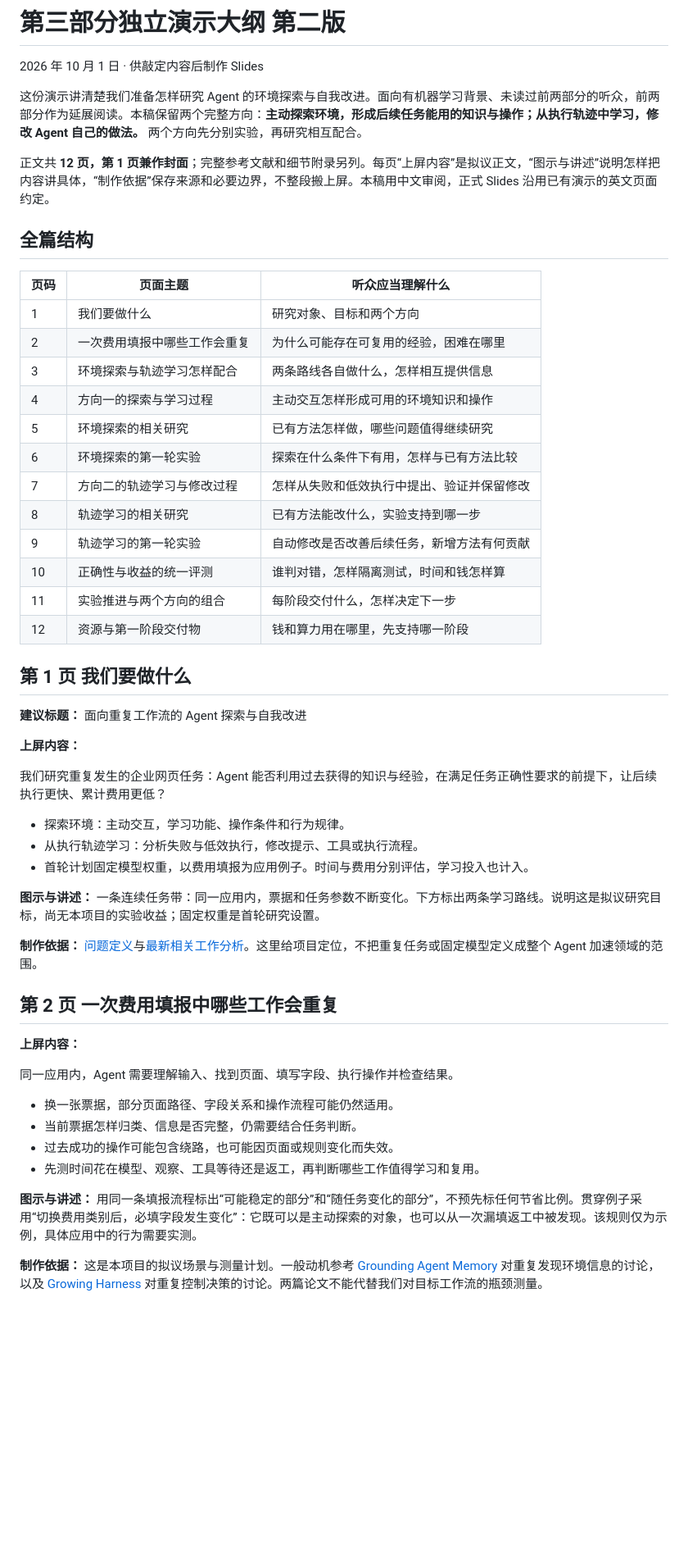
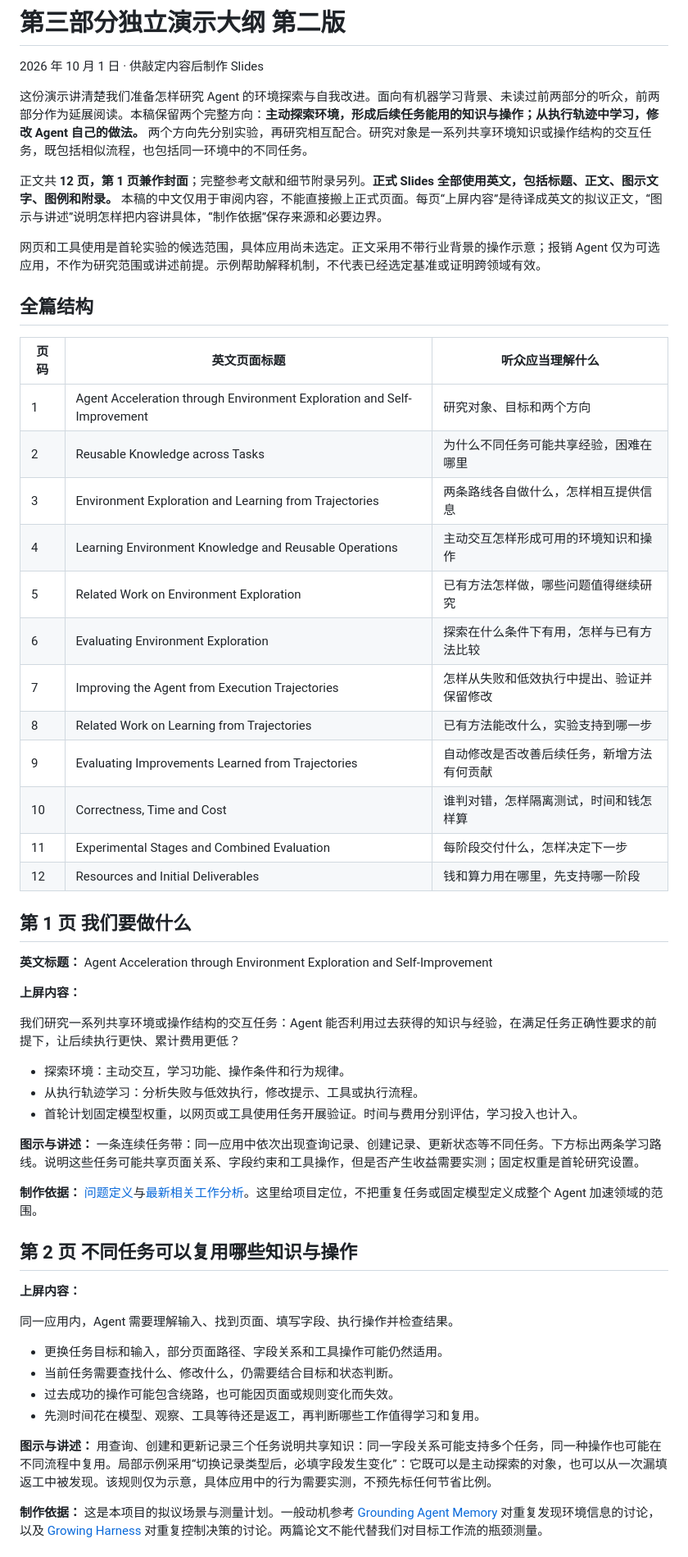
Before and after one commit to edwinzhang98/agent-acceleration-research, a Markdown page: notes/part3/2026-10-01-part3-standalone-slides-outline-v2-zh.md, the part around one of its changes. Shown at 82% size. GitHub-like rendering; blank space fills up the shorter version.

Commit message:
Specify English slides and remove domain-specific framing from Part 3 outline; no E or D changes

```diff
--- a/notes/part3/2026-10-01-part3-standalone-slides-outline-v2-zh.md
+++ b/notes/part3/2026-10-01-part3-standalone-slides-outline-v2-zh.md
@@ -2,55 +2,57 @@
 
 2026 年 10 月 1 日 · 供敲定内容后制作 Slides
 
-这份演示讲清楚我们准备怎样研究 Agent 的环境探索与自我改进。面向有机器学习背景、未读过前两部分的听众，前两部分作为延展阅读。本稿保留两个完整方向：**主动探索环境，形成后续任务能用的知识与操作；从执行轨迹中学习，修改 Agent 自己的做法。** 两个方向先分别实验，再研究相互配合。
+这份演示讲清楚我们准备怎样研究 Agent 的环境探索与自我改进。面向有机器学习背景、未读过前两部分的听众，前两部分作为延展阅读。本稿保留两个完整方向：**主动探索环境，形成后续任务能用的知识与操作；从执行轨迹中学习，修改 Agent 自己的做法。** 两个方向先分别实验，再研究相互配合。研究对象是一系列共享环境知识或操作结构的交互任务，既包括相似流程，也包括同一环境中的不同任务。
 
-正文共 **12 页，第 1 页兼作封面**；完整参考文献和细节附录另列。每页“上屏内容”是拟议正文，“图示与讲述”说明怎样把内容讲具体，“制作依据”保存来源和必要边界，不整段搬上屏。本稿用中文审阅，正式 Slides 沿用已有演示的英文页面约定。
+正文共 **12 页，第 1 页兼作封面**；完整参考文献和细节附录另列。**正式 Slides 全部使用英文，包括标题、正文、图示文字、图例和附录。** 本稿的中文仅用于审阅内容，不能直接搬上正式页面。每页“上屏内容”是待译成英文的拟议正文，“图示与讲述”说明怎样把内容讲具体，“制作依据”保存来源和必要边界。
+
+网页和工具使用是首轮实验的候选范围，具体应用尚未选定。正文采用不带行业背景的操作示意；报销 Agent 仅为可选应用，不作为研究范围或讲述前提。示例帮助解释机制，不代表已经选定基准或证明跨领域有效。
 
 ## 全篇结构
 
-| 页码 | 页面主题 | 听众应当理解什么 |
+| 页码 | 英文页面标题 | 听众应当理解什么 |
 |---|---|---|
-| 1 | 我们要做什么 | 研究对象、目标和两个方向 |
-| 2 | 一次费用填报中哪些工作会重复 | 为什么可能存在可复用的经验，困难在哪里 |
-| 3 | 环境探索与轨迹学习怎样配合 | 两条路线各自做什么，怎样相互提供信息 |
-| 4 | 方向一的探索与学习过程 | 主动交互怎样形成可用的环境知识和操作 |
-| 5 | 环境探索的相关研究 | 已有方法怎样做，哪些问题值得继续研究 |
-| 6 | 环境探索的第一轮实验 | 探索在什么条件下有用，怎样与已有方法比较 |
-| 7 | 方向二的轨迹学习与修改过程 | 怎样从失败和低效执行中提出、验证并保留修改 |
-| 8 | 轨迹学习的相关研究 | 已有方法能改什么，实验支持到哪一步 |
-| 9 | 轨迹学习的第一轮实验 | 自动修改是否改善后续任务，新增方法有何贡献 |
-| 10 | 正确性与收益的统一评测 | 谁判对错，怎样隔离测试，时间和钱怎样算 |
-| 11 | 实验推进与两个方向的组合 | 每阶段交付什么，怎样决定下一步 |
-| 12 | 资源与第一阶段交付物 | 钱和算力用在哪里，先支持哪一阶段 |
+| 1 | Agent Acceleration through Environment Exploration and Self-Improvement | 研究对象、目标和两个方向 |
+| 2 | Reusable Knowledge across Tasks | 为什么不同任务可能共享经验，困难在哪里 |
+| 3 | Environment Exploration and Learning from Trajectories | 两条路线各自做什么，怎样相互提供信息 |
+| 4 | Learning Environment Knowledge and Reusable Operations | 主动交互怎样形成可用的环境知识和操作 |
+| 5 | Related Work on Environment Exploration | 已有方法怎样做，哪些问题值得继续研究 |
+| 6 | Evaluating Environment Exploration | 探索在什么条件下有用，怎样与已有方法比较 |
+| 7 | Improving the Agent from Execution Trajectories | 怎样从失败和低效执行中提出、验证并保留修改 |
+| 8 | Related Work on Learning from Trajectories | 已有方法能改什么，实验支持到哪一步 |
+| 9 | Evaluating Improvements Learned from Trajectories | 自动修改是否改善后续任务，新增方法有何贡献 |
+| 10 | Correctness, Time and Cost | 谁判对错，怎样隔离测试，时间和钱怎样算 |
+| 11 | Experimental Stages and Combined Evaluation | 每阶段交付什么，怎样决定下一步 |
+| 12 | Resources and Initial Deliverables | 钱和算力用在哪里，先支持哪一阶段 |
 
 ## 第 1 页 我们要做什么
 
-**建议标题：** 面向重复工作流的 Agent 探索与自我改进
+**英文标题：** Agent Acceleration through Environment Exploration and Self-Improvement
 
 **上屏内容：**
 
-我们研究重复发生的企业网页任务：Agent 能否利用过去获得的知识与经验，在满足任务正确性要求的前提下，让后续执行更快、累计费用更低？
+我们研究一系列共享环境或操作结构的交互任务：Agent 能否利用过去获得的知识与经验，在满足任务正确性要求的前提下，让后续执行更快、累计费用更低？
 
 - 探索环境：主动交互，学习功能、操作条件和行为规律。
 - 从执行轨迹学习：分析失败与低效执行，修改提示、工具或执行流程。
-- 首轮计划固定模型权重，以费用填报为应用例子。时间与费用分别评估，学习投入也计入。
+- 首轮计划固定模型权重，以网页或工具使用任务开展验证。时间与费用分别评估，学习投入也计入。
 
-**图示与讲述：** 一条连续任务带：同一应用内，票据和任务参数不断变化。下方标出两条学习路线。说明这是拟议研究目标，尚无本项目的实验收益；固定权重是首轮研究设置。
+**图示与讲述：** 一条连续任务带：同一应用中依次出现查询记录、创建记录、更新状态等不同任务。下方标出两条学习路线。说明这些任务可能共享页面关系、字段约束和工具操作，但是否产生收益需要实测；固定权重是首轮研究设置。
 
 **制作依据：** [问题定义](2026-09-30-agent-acceleration-problem-framing-zh.md)与[最新相关工作分析](2026-10-01-agent-acceleration-related-work-analysis-zh.md)。这里给项目定位，不把重复任务或固定模型定义成整个 Agent 加速领域的范围。
 
-## 第 2 页 一次费用填报中哪些工作会重复
+## 第 2 页 不同任务可以复用哪些知识与操作
 
 **上屏内容：**
 
 同一应用内，Agent 需要理解输入、找到页面、填写字段、执行操作并检查结果。
 
-- 换一张票据，部分页面路径、字段关系和操作流程可能仍然适用。
-- 当前票据怎样归类、信息是否完整，仍需要结合任务判断。
+- 更换任务目标和输入，部分页面路径、字段关系和工具操作可能仍然适用。
+- 当前任务需要查找什么、修改什么，仍需要结合目标和状态判断。
 - 过去成功的操作可能包含绕路，也可能因页面或规则变化而失效。
 - 先测时间花在模型、观察、工具等待还是返工，再判断哪些工作值得学习和复用。
 
-**图示与讲述：** 用同一条填报流程标出“可能稳定的部分”和“随任务变化的部分”，不预先标任何节省比例。贯穿例子采用“切换费用类别后，必填字段发生变化”：它既可以是主动探索的对象，也可以从一次漏填返工中被发现。该规则仅为示例，具体应用中的行为需要实测。
+**图示与讲述：** 用查询、创建和更新记录三个任务说明共享知识：同一字段关系可能支持多个任务，同一种操作也可能在不同流程中复用。局部示例采用“切换记录类型后，必填字段发生变化”：它既可以是主动探索的对象，也可以从一次漏填返工中被发现。该规则仅为示意，具体应用中的行为需要实测，不预先标任何节省比例。
 
 **制作依据：** 这是本项目的拟议场景与测量计划。一般动机参考 [Grounding Agent Memory](#ref-grounding) 对重复发现环境信息的讨论，以及 [Growing Harness](#ref-growing) 对重复控制决策的讨论。两篇论文不能代替我们对目标工作流的瓶颈测量。
 
```
Also changed, not shown: other parts of notes/part3/2026-10-01-part3-standalone-slides-outline-v2-zh.md (+5 -5 lines), STATUS.md (+2 -2 lines).
